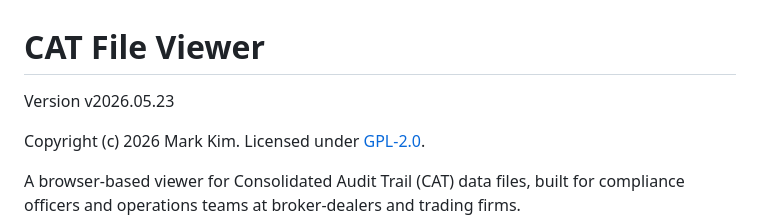
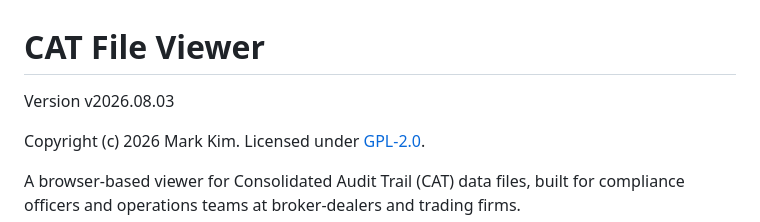
Before and after one commit to markuskimius/catviewer, a Markdown page: README.md, the part around the change. Drawn GitHub-style.

Commit message:
Sync README version with index.html (v2026.08.03)
Co-Authored-By: Claude Fable 5 <noreply@anthropic.com>

```diff
--- a/README.md
+++ b/README.md
@@ -1,6 +1,6 @@
 # CAT File Viewer
 
-Version v2026.05.23
+Version v2026.08.03
 
 Copyright (c) 2026 Mark Kim. Licensed under [GPL-2.0](LICENSE).
 
```
